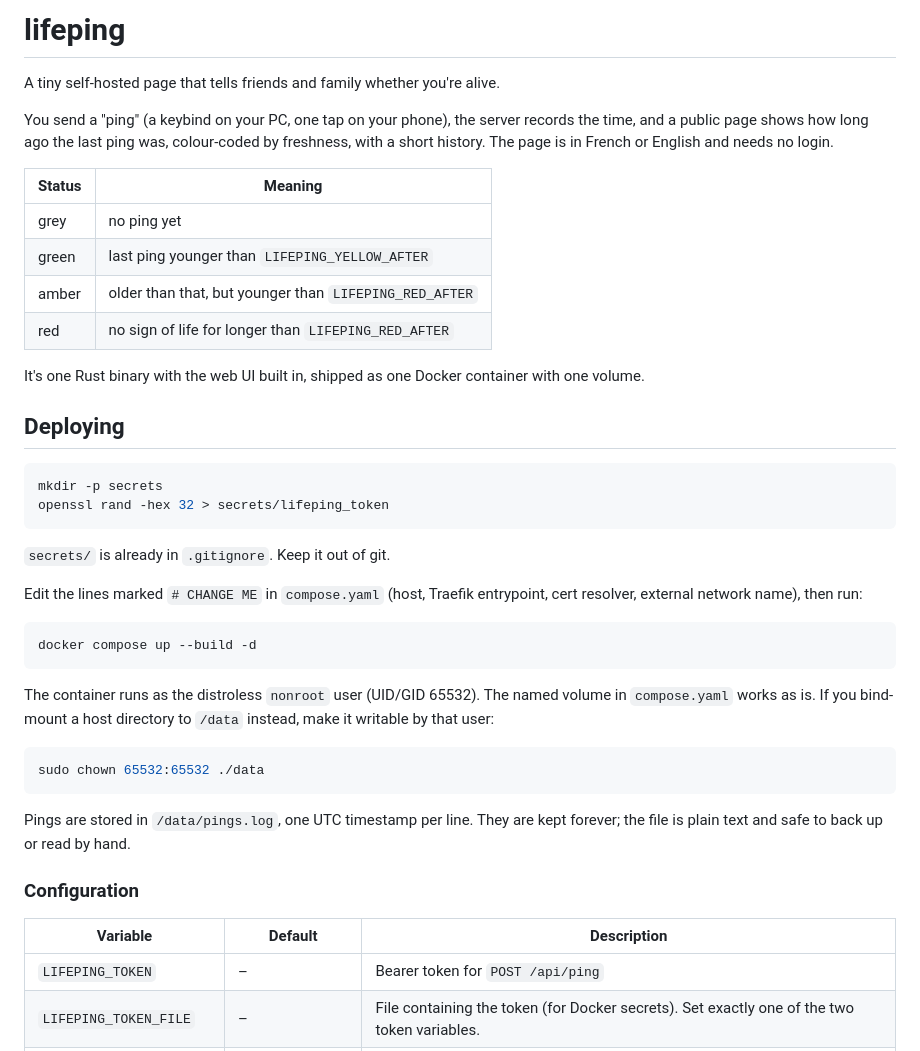
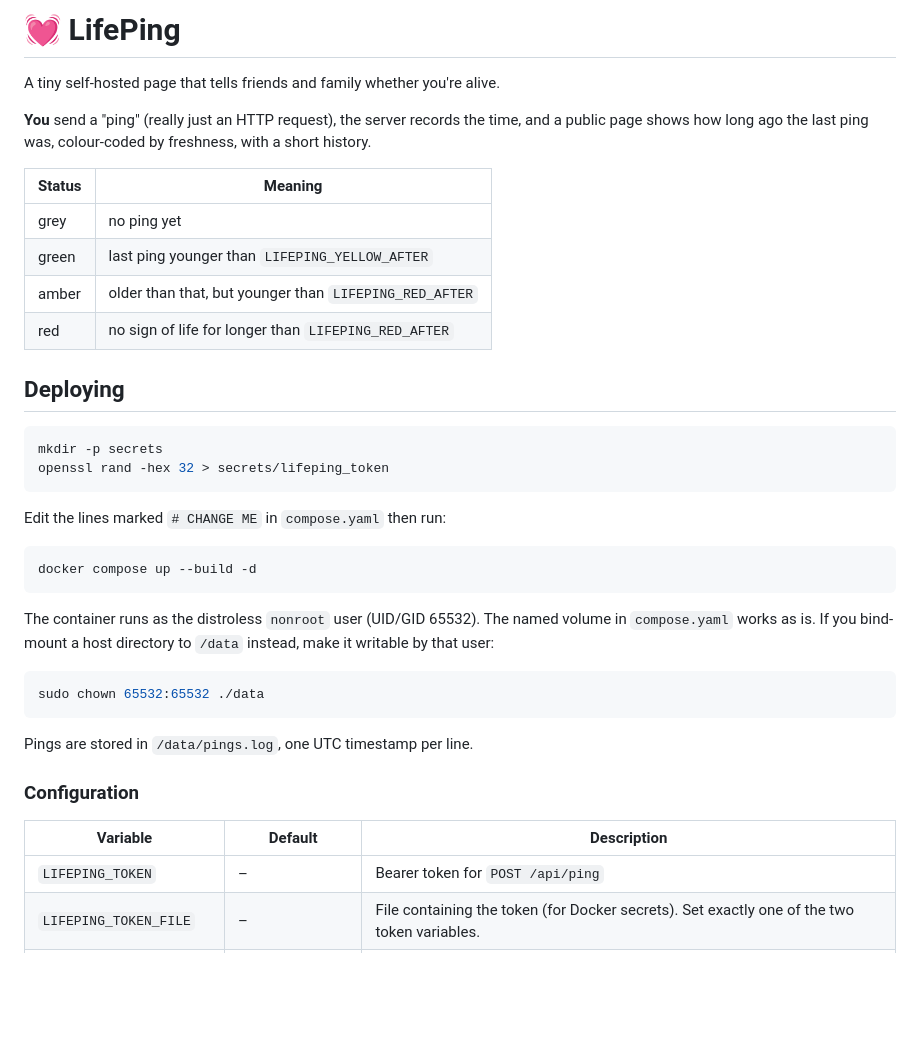
Before and after one commit to coko7/lifeping, a Markdown page: README.md, the part around one of its changes. Rendered like a GitHub page; blank space fills up the shorter version.

````diff
--- a/README.md
+++ b/README.md
@@ -1,11 +1,10 @@
-# lifeping
+# 💓 LifePing
 
 A tiny self-hosted page that tells friends and family whether you're alive.
 
-You send a "ping" (a keybind on your PC, one tap on your phone), the server
+**You** send a "ping" (really just an HTTP request), the server
 records the time, and a public page shows how long ago the last ping was,
-colour-coded by freshness, with a short history. The page is in French or
-English and needs no login.
+colour-coded by freshness, with a short history.
 
 | Status  | Meaning                                         |
 |---------|-------------------------------------------------|
@@ -14,9 +13,6 @@ English and needs no login.
 | amber   | older than that, but younger than `LIFEPING_RED_AFTER` |
 | red     | no sign of life for longer than `LIFEPING_RED_AFTER`   |
 
-It's one Rust binary with the web UI built in, shipped as one Docker
-container with one volume.
-
 ## Deploying
 
 ```sh
@@ -24,10 +20,7 @@ mkdir -p secrets
 openssl rand -hex 32 > secrets/lifeping_token
 ```
 
-`secrets/` is already in `.gitignore`. Keep it out of git.
-
-Edit the lines marked `# CHANGE ME` in `compose.yaml` (host, Traefik
-entrypoint, cert resolver, external network name), then run:
+Edit the lines marked `# CHANGE ME` in `compose.yaml` then run:
 
 ```sh
 docker compose up --build -d
@@ -41,13 +34,12 @@ to `/data` instead, make it writable by that user:
 sudo chown 65532:65532 ./data
 ```
 
-Pings are stored in `/data/pings.log`, one UTC timestamp per line. They are
-kept forever; the file is plain text and safe to back up or read by hand.
+Pings are stored in `/data/pings.log`, one UTC timestamp per line.
 
 ### Configuration
 
 | Variable | Default | Description |
-|---|---|---|
+| --- | --- | --- |
 | `LIFEPING_TOKEN` | – | Bearer token for `POST /api/ping` |
 | `LIFEPING_TOKEN_FILE` | – | File containing the token (for Docker secrets). Set exactly one of the two token variables. |
 | `LIFEPING_YELLOW_AFTER` | `12h` | Age after which the status turns amber (`90m`, `12h`, `1d 6h`, …) |
````
Also changed, not shown: other parts of README.md (+34 -24 lines).
